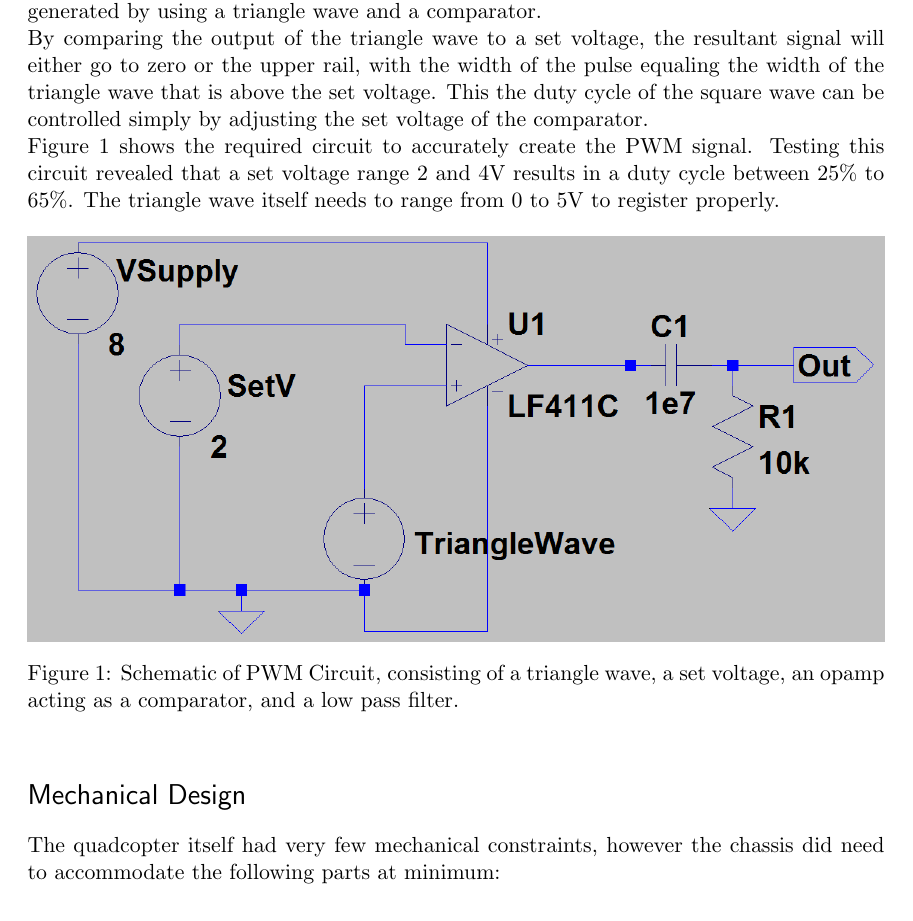
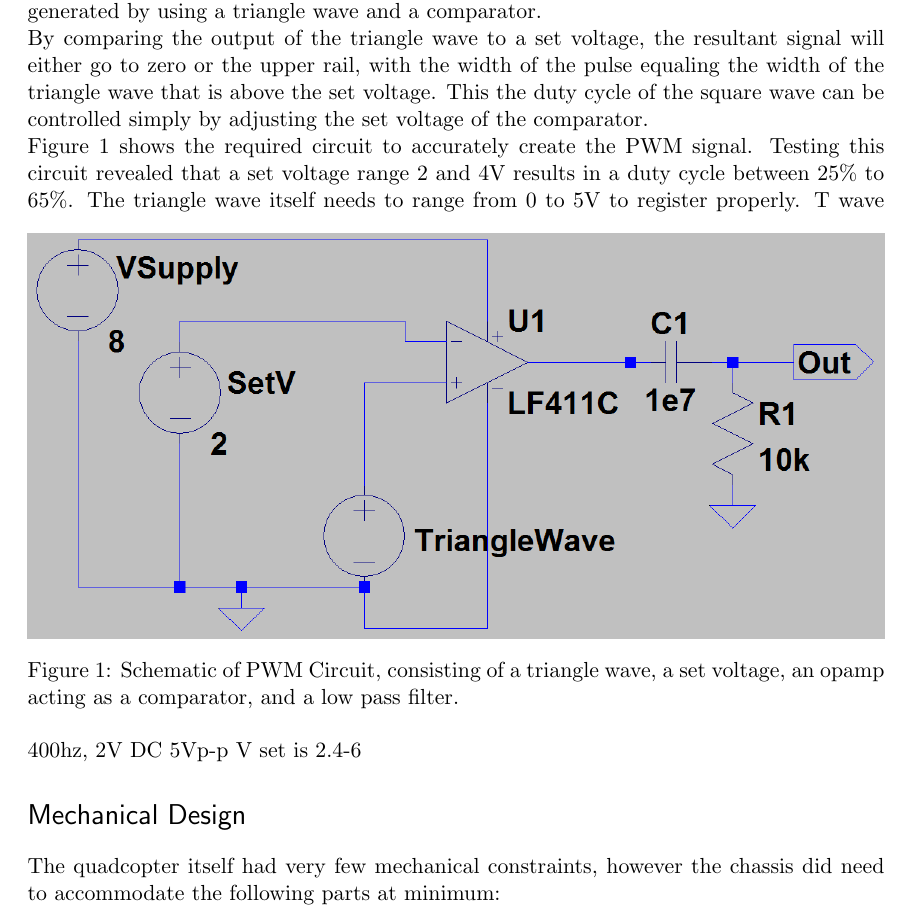
Before and after one commit to AnkurD/Analog-Report, a LaTeX document (Analog Electronics Final Project Report.tex): part of page 2 of 5, cut so that both start at the same text. Compiled offline with pdfLaTeX.

Commit message:
Minor Edits

```diff
--- a/Analog Electronics Final Project Report.tex
+++ b/Analog Electronics Final Project Report.tex
@@ -95,6 +95,7 @@ Figure~\ref{fig:PWM} shows the required circuit to accurately create the PWM sig
 	\caption{Schematic of PWM Circuit, consisting of a triangle wave, a set voltage, an opamp acting as a comparator, and a low pass filter.}
 	\label{fig:PWM}
 \end{figure}
+T wave 400hz, 2V DC 5Vp-p V set is 2.4-6
 \section{Mechanical Design}
 The quadcopter itself had very few mechanical constraints, however the chassis did need to accommodate the following parts at minimum:
 \begin{itemize}
```
Also changed, not shown: Analog Electronics Final Project Report.pdf.
